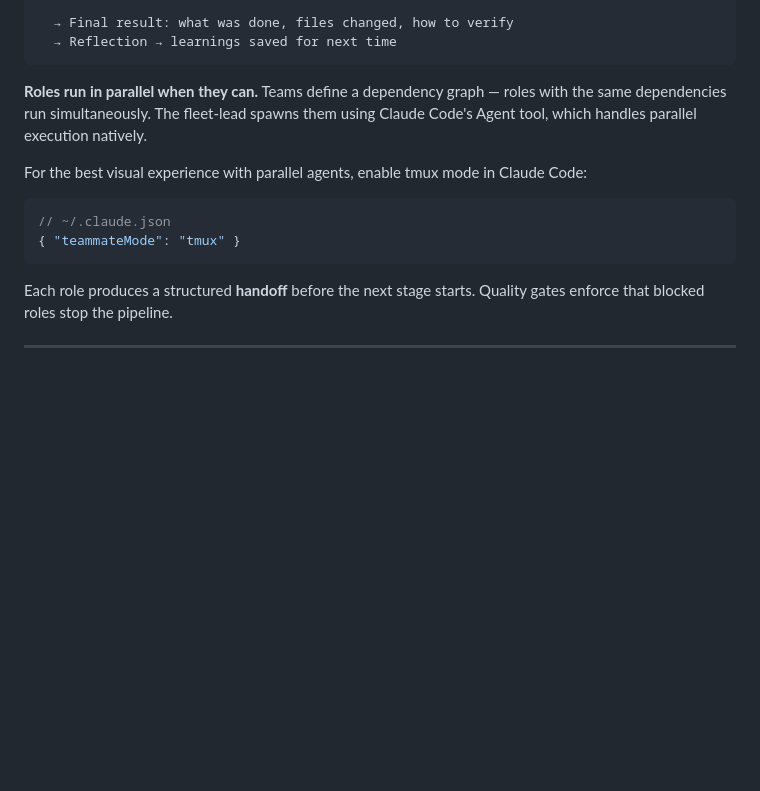
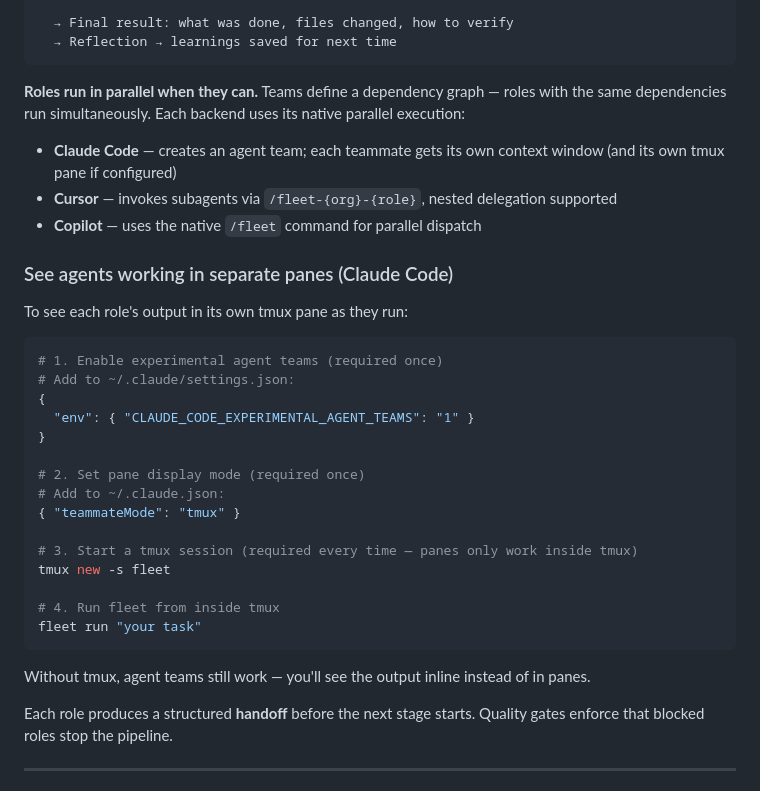
Before and after one commit to codevj/AgentOrg, a Markdown page: README.md, the part around the change. Rendered like a GitHub page; blank space fills up the shorter version.

Commit message:
README: complete tmux setup steps for Claude Code agent teams
Previous section only mentioned teammateMode: tmux but missed:
  - CLAUDE_CODE_EXPERIMENTAL_AGENT_TEAMS flag (required)
  - The crucial requirement: you must run fleet from INSIDE a tmux
    session for panes to spawn — outside tmux, Claude Code falls back
    to inline display

Also clarified that all three backends use different parallel
mechanisms — Claude Code teams, Cursor subagents, Copilot /fleet.

````diff
--- a/README.md
+++ b/README.md
@@ -222,14 +222,34 @@ fleet run "your task"
   → Reflection → learnings saved for next time
 ```
 
-**Roles run in parallel when they can.** Teams define a dependency graph — roles with the same dependencies run simultaneously. The fleet-lead spawns them using Claude Code's Agent tool, which handles parallel execution natively.
+**Roles run in parallel when they can.** Teams define a dependency graph — roles with the same dependencies run simultaneously. Each backend uses its native parallel execution:
+- **Claude Code** — creates an agent team; each teammate gets its own context window (and its own tmux pane if configured)
+- **Cursor** — invokes subagents via `/fleet-{org}-{role}`, nested delegation supported
+- **Copilot** — uses the native `/fleet` command for parallel dispatch
 
-For the best visual experience with parallel agents, enable tmux mode in Claude Code:
+### See agents working in separate panes (Claude Code)
 
-```json
-// ~/.claude.json
+To see each role's output in its own tmux pane as they run:
+
+```bash
+# 1. Enable experimental agent teams (required once)
+# Add to ~/.claude/settings.json:
+{
+  "env": { "CLAUDE_CODE_EXPERIMENTAL_AGENT_TEAMS": "1" }
+}
+
+# 2. Set pane display mode (required once)
+# Add to ~/.claude.json:
 { "teammateMode": "tmux" }
+
+# 3. Start a tmux session (required every time — panes only work inside tmux)
+tmux new -s fleet
+
+# 4. Run fleet from inside tmux
+fleet run "your task"
 ```
+
+Without tmux, agent teams still work — you'll see the output inline instead of in panes.
 
 Each role produces a structured **handoff** before the next stage starts. Quality gates enforce that blocked roles stop the pipeline.
 
````
